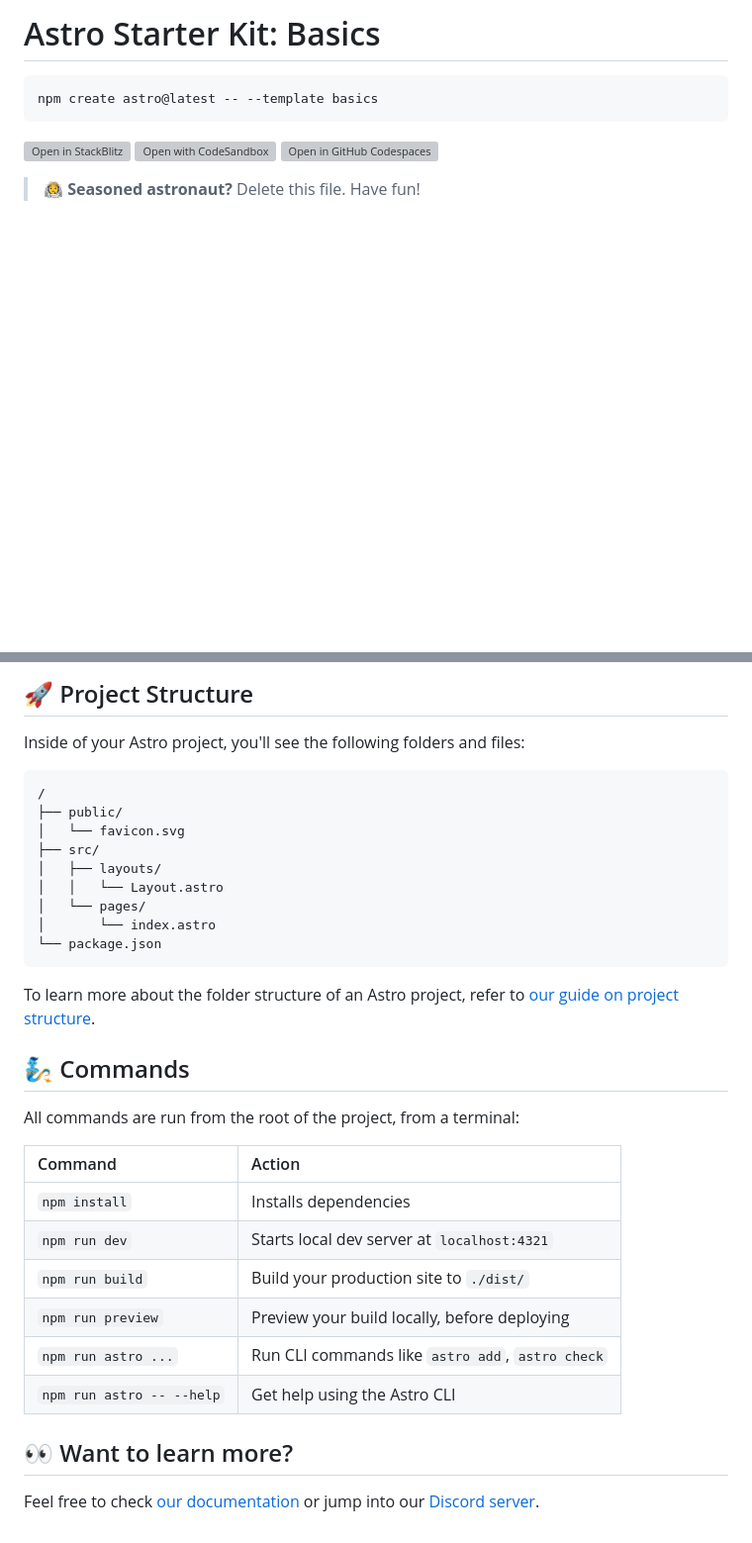
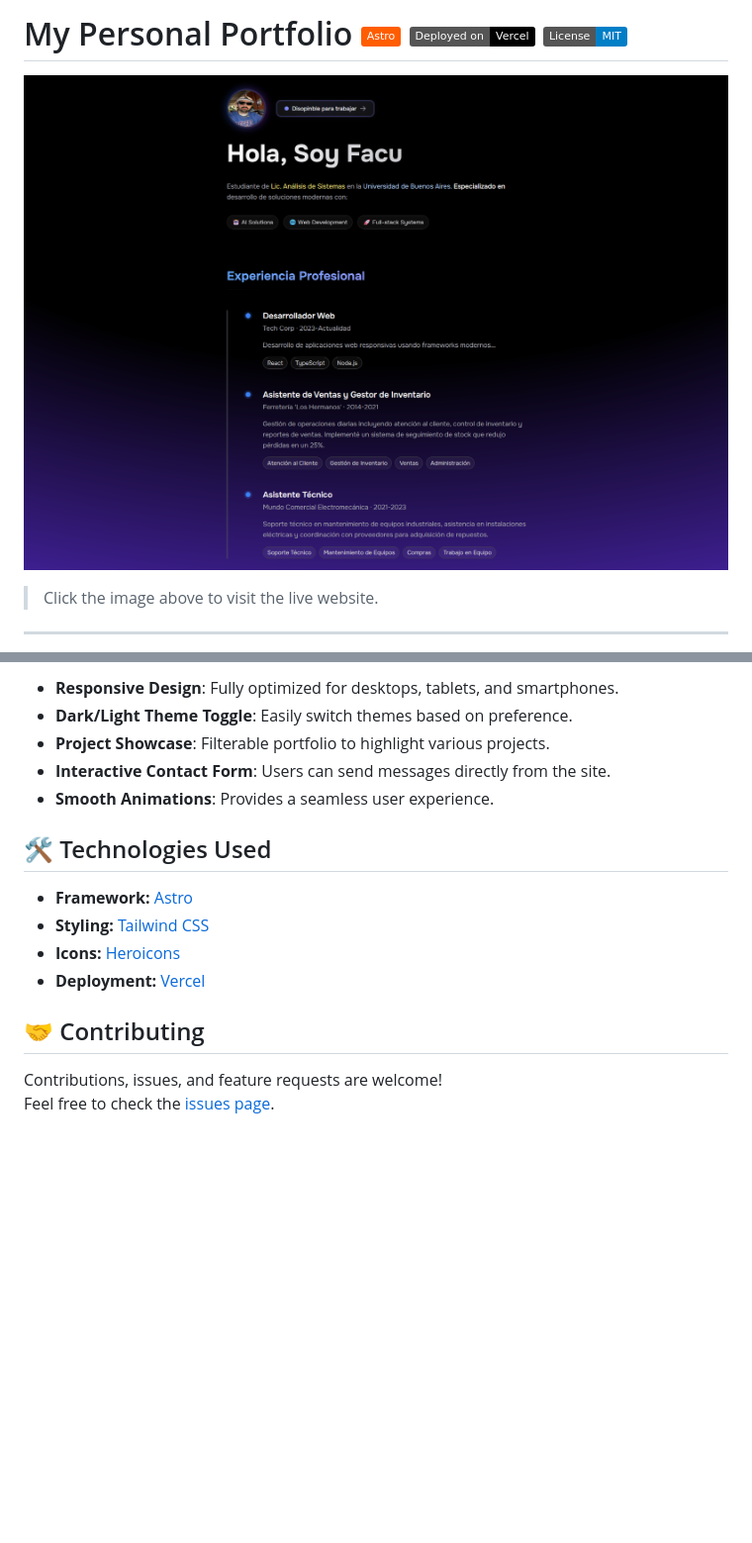
Before and after one commit to facur3/my-portfolio, a Markdown page: README.md, 2 parts joined by grey strips. Shown: that part at 99% size. Rendered like a GitHub page; pictures changed too: screenshot.png (added); badges without logos; blank space fills up the shorter version; grey boxes are pictures that could not be loaded.

Commit message:
fixed header <<HEAD>> on light/dark theme and updated Readme.md

````diff
--- a/README.md
+++ b/README.md
@@ -1,12 +1,8 @@
-# Astro Starter Kit: Basics
+# My Personal Portfolio [![Astro](https://img.shields.io/badge/Astro-FF5D01?logo=astro&logoColor=FFF)](https://astro.build) [![Vercel](https://img.shields.io/badge/Deployed_on-Vercel-000?logo=vercel)](https://vercel.com) [![License: MIT](https://img.shields.io/badge/License-MIT-blue.svg)](https://opensource.org/licenses/MIT)
 
-```sh
-npm create astro@latest -- --template basics
-```
+[![Portfolio Preview](./screenshot.png)](https://my-portfolio-seven-gules-67.vercel.app/)
 
-[![Open in StackBlitz](https://developer.stackblitz.com/img/open_in_stackblitz.svg)](https://stackblitz.com/github/withastro/astro/tree/latest/examples/basics)
-[![Open with CodeSandbox](https://assets.codesandbox.io/github/button-edit-lime.svg)](https://codesandbox.io/p/sandbox/github/withastro/astro/tree/latest/examples/basics)
-[![Open in GitHub Codespaces](https://github.com/codespaces/badge.svg)](https://codespaces.new/withastro/astro?devcontainer_path=.devcontainer/basics/devcontainer.json)
+> Click the image above to visit the live website.
 
-> 🧑‍🚀 **Seasoned astronaut?** Delete this file. Have fun!
+---
 
@@ -14,35 +10,21 @@ npm create astro@latest -- --template basics
 
-## 🚀 Project Structure
+- **Responsive Design**: Fully optimized for desktops, tablets, and smartphones.
+- **Dark/Light Theme Toggle**: Easily switch themes based on preference.
+- **Project Showcase**: Filterable portfolio to highlight various projects.
+- **Interactive Contact Form**: Users can send messages directly from the site.
+- **Smooth Animations**: Provides a seamless user experience.
 
-Inside of your Astro project, you'll see the following folders and files:
 
-```text
-/
-├── public/
-│   └── favicon.svg
-├── src/
-│   ├── layouts/
-│   │   └── Layout.astro
-│   └── pages/
-│       └── index.astro
-└── package.json
-```
+## 🛠 Technologies Used
 
-To learn more about the folder structure of an Astro project, refer to [our guide on project structure](https://docs.astro.build/en/basics/project-structure/).
+- **Framework:** [Astro](https://astro.build)
+- **Styling:** [Tailwind CSS](https://tailwindcss.com)
+- **Icons:** [Heroicons](https://heroicons.com)
+- **Deployment:** [Vercel](https://vercel.com)
 
-## 🧞 Commands
 
-All commands are run from the root of the project, from a terminal:
 
-| Command                   | Action                                           |
-| :------------------------ | :----------------------------------------------- |
-| `npm install`             | Installs dependencies                            |
-| `npm run dev`             | Starts local dev server at `localhost:4321`      |
-| `npm run build`           | Build your production site to `./dist/`          |
-| `npm run preview`         | Preview your build locally, before deploying     |
-| `npm run astro ...`       | Run CLI commands like `astro add`, `astro check` |
-| `npm run astro -- --help` | Get help using the Astro CLI                     |
+## 🤝 Contributing
 
-## 👀 Want to learn more?
-
-Feel free to check [our documentation](https://docs.astro.build) or jump into our [Discord server](https://astro.build/chat).
+Contributions, issues, and feature requests are welcome!
+Feel free to check the [issues page](https://github.com/facur3/my-portfolio/issues).
````
Also changed, not shown: other parts of README.md (+1 -1 lines).
